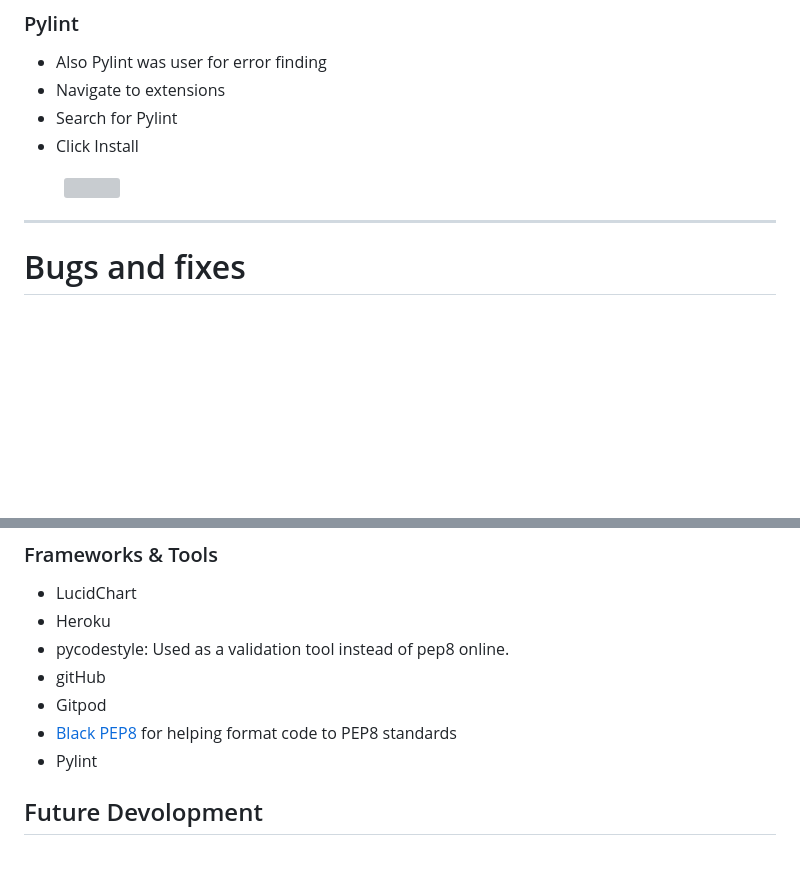
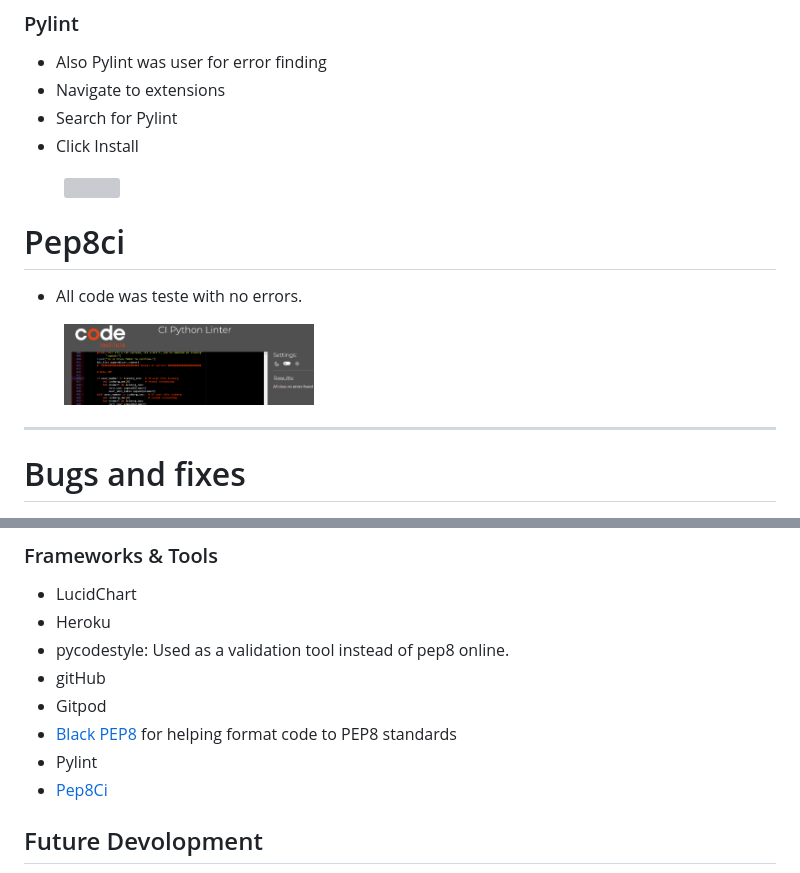
Before and after one commit to Shaga-Matula/Iceberg, a Markdown page: README.md, 2 parts joined by grey strips. Drawn GitHub-style; pictures changed too: assets/images/cipython.png (added); blank space fills up the shorter version; grey boxes are pictures that could not be loaded.

```diff
--- a/README.md
+++ b/README.md
@@ -458,6 +458,11 @@ At the time of creation, the PEP8 online Python validation website was inoperati
   <img src="assets/images/pylint_install.png" width=250>
 </figure>
 
+# Pep8ci
+- All code was teste with no errors.
+<figure>
+  <img src="assets/images/cipython.png" width=250>
+</figure>
 
 
 <hr style="border:1px solid white">
@@ -567,6 +572,7 @@ At the time of creation, the PEP8 online Python validation website was inoperati
 - Gitpod
 - [Black PEP8](https://black.vercel.app/) for helping format code to PEP8 standards
 - Pylint
+- [Pep8Ci](https://pep8ci.herokuapp.com/)
 
 
 
```
Also changed, not shown: 1 other file.
